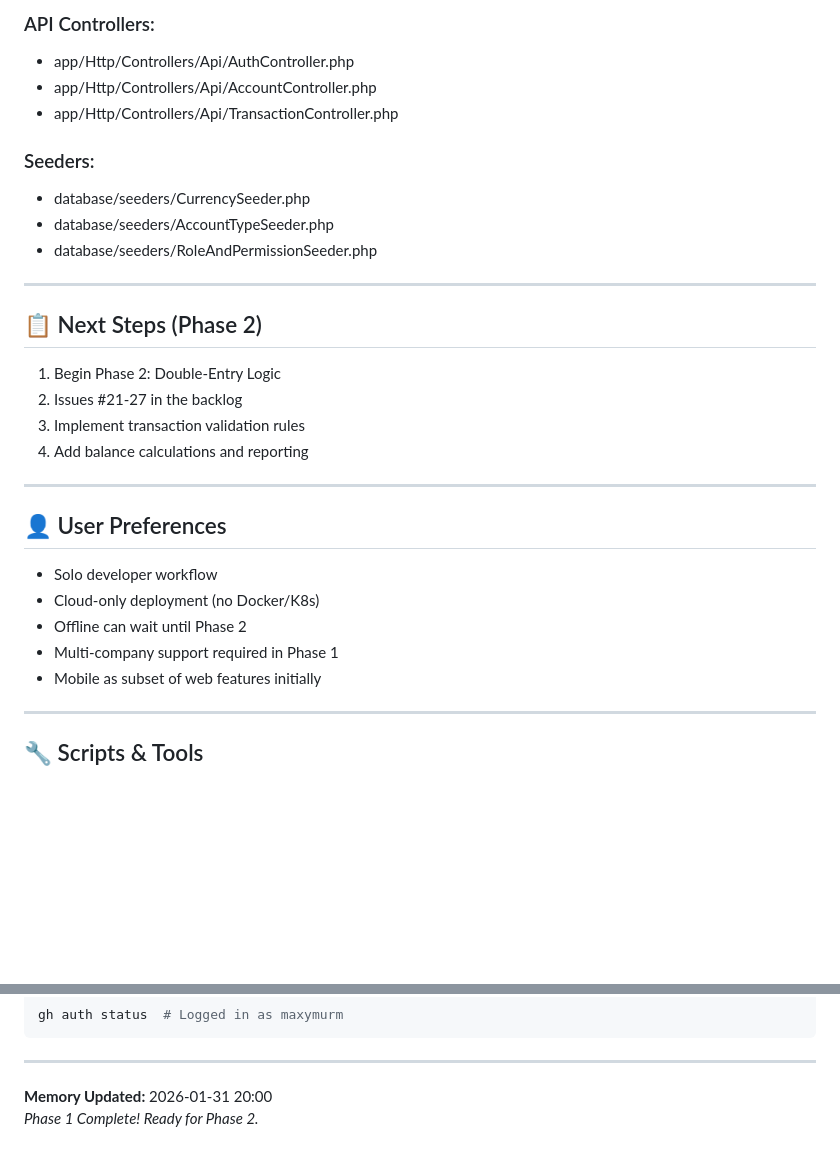
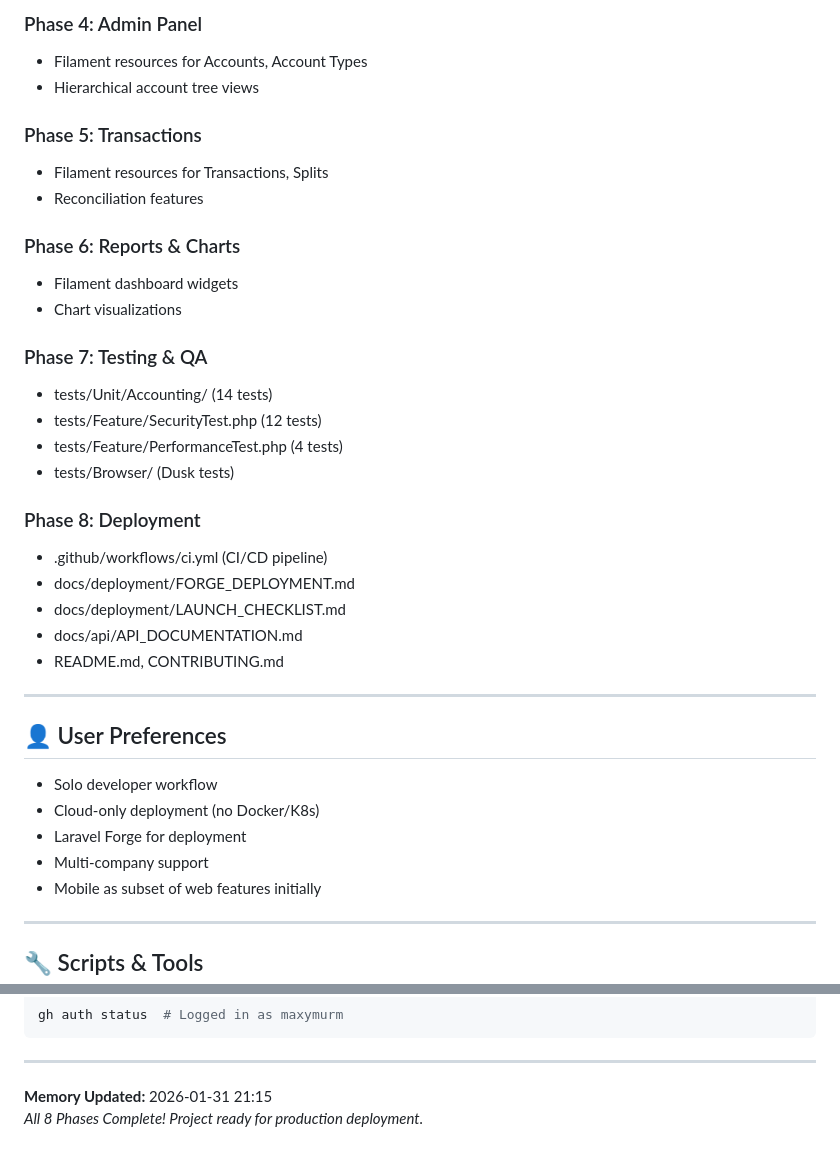
Before and after one commit to maxymurm/shillings, a Markdown page: .github/copilot-instructions.md, 2 parts joined by grey strips. Rendered like a GitHub page; blank space fills up the shorter version.

```diff
--- a/.github/copilot-instructions.md
+++ b/.github/copilot-instructions.md
@@ -98,21 +80,28 @@ projectName: 'Shillings - Offline-First Accounting'
 
-### API Controllers:
-- app/Http/Controllers/Api/AuthController.php
-- app/Http/Controllers/Api/AccountController.php
-- app/Http/Controllers/Api/TransactionController.php
+### Phase 4: Admin Panel
+- Filament resources for Accounts, Account Types
+- Hierarchical account tree views
 
-### Seeders:
-- database/seeders/CurrencySeeder.php
-- database/seeders/AccountTypeSeeder.php
-- database/seeders/RoleAndPermissionSeeder.php
----
+### Phase 5: Transactions
+- Filament resources for Transactions, Splits
+- Reconciliation features
 
-## 📋 Next Steps (Phase 2)
+### Phase 6: Reports & Charts
+- Filament dashboard widgets
+- Chart visualizations
 
-1. Begin Phase 2: Double-Entry Logic
-2. Issues #21-27 in the backlog
-3. Implement transaction validation rules
-4. Add balance calculations and reporting
+### Phase 7: Testing & QA
+- tests/Unit/Accounting/ (14 tests)
+- tests/Feature/SecurityTest.php (12 tests)
+- tests/Feature/PerformanceTest.php (4 tests)
+- tests/Browser/ (Dusk tests)
+
+### Phase 8: Deployment
+- .github/workflows/ci.yml (CI/CD pipeline)
+- docs/deployment/FORGE_DEPLOYMENT.md
+- docs/deployment/LAUNCH_CHECKLIST.md
+- docs/api/API_DOCUMENTATION.md
+- README.md, CONTRIBUTING.md
 
 ---
 
@@ -120,8 +109,8 @@ projectName: 'Shillings - Offline-First Accounting'
 
 - Solo developer workflow
 - Cloud-only deployment (no Docker/K8s)
-- Offline can wait until Phase 2
-- Multi-company support required in Phase 1
+- Laravel Forge for deployment
+- Multi-company support
 - Mobile as subset of web features initially
 
 ---
@@ -146,5 +135,5 @@ gh auth status  # Logged in as maxymurm
 
 ---
 
-**Memory Updated:** 2026-01-31 20:00
-*Phase 1 Complete! Ready for Phase 2.*
+**Memory Updated:** 2026-01-31 21:15
+*All 8 Phases Complete! Project ready for production deployment.*
```
Also changed, not shown: other parts of .github/copilot-instructions.md (+41 -59 lines).
